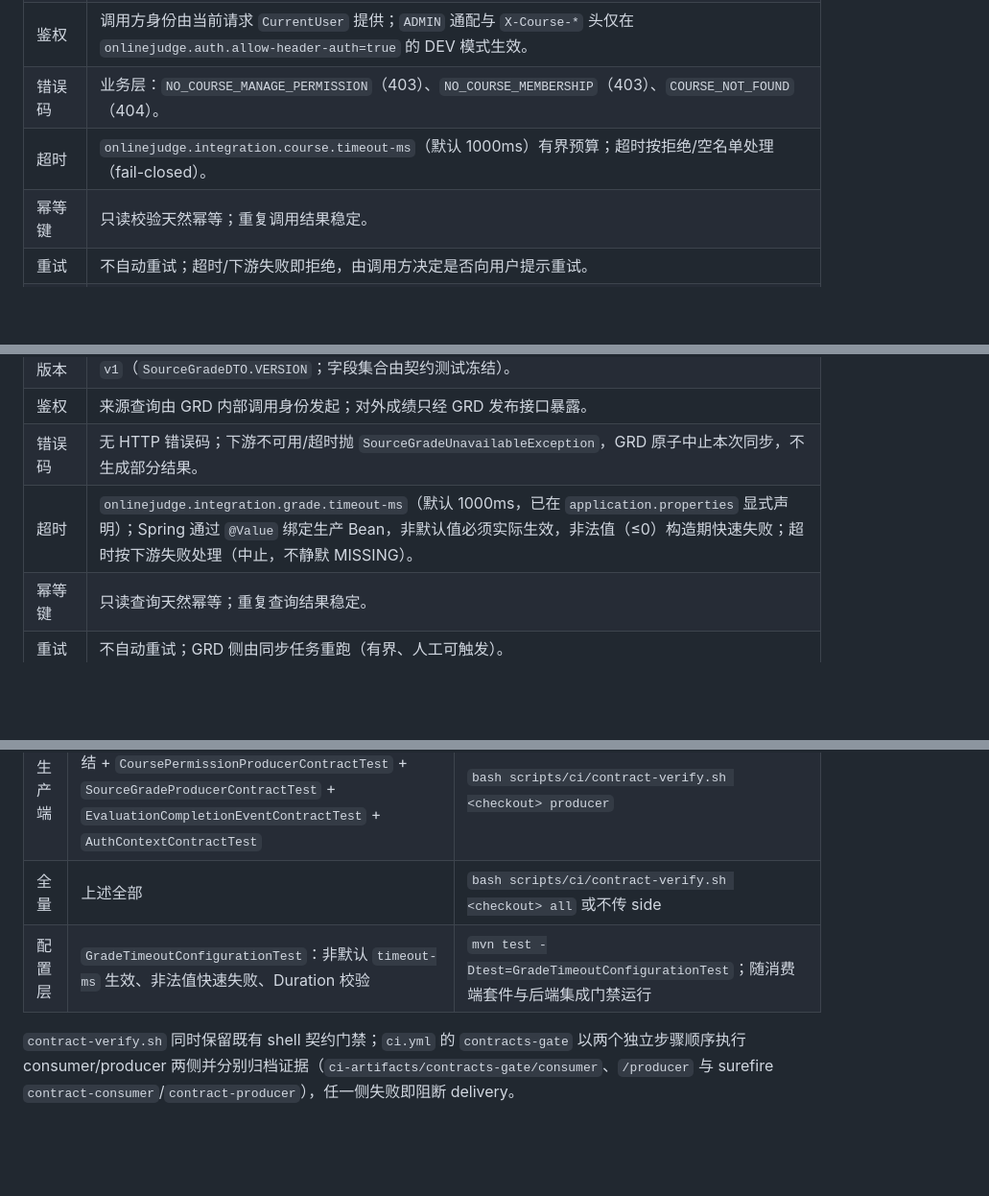
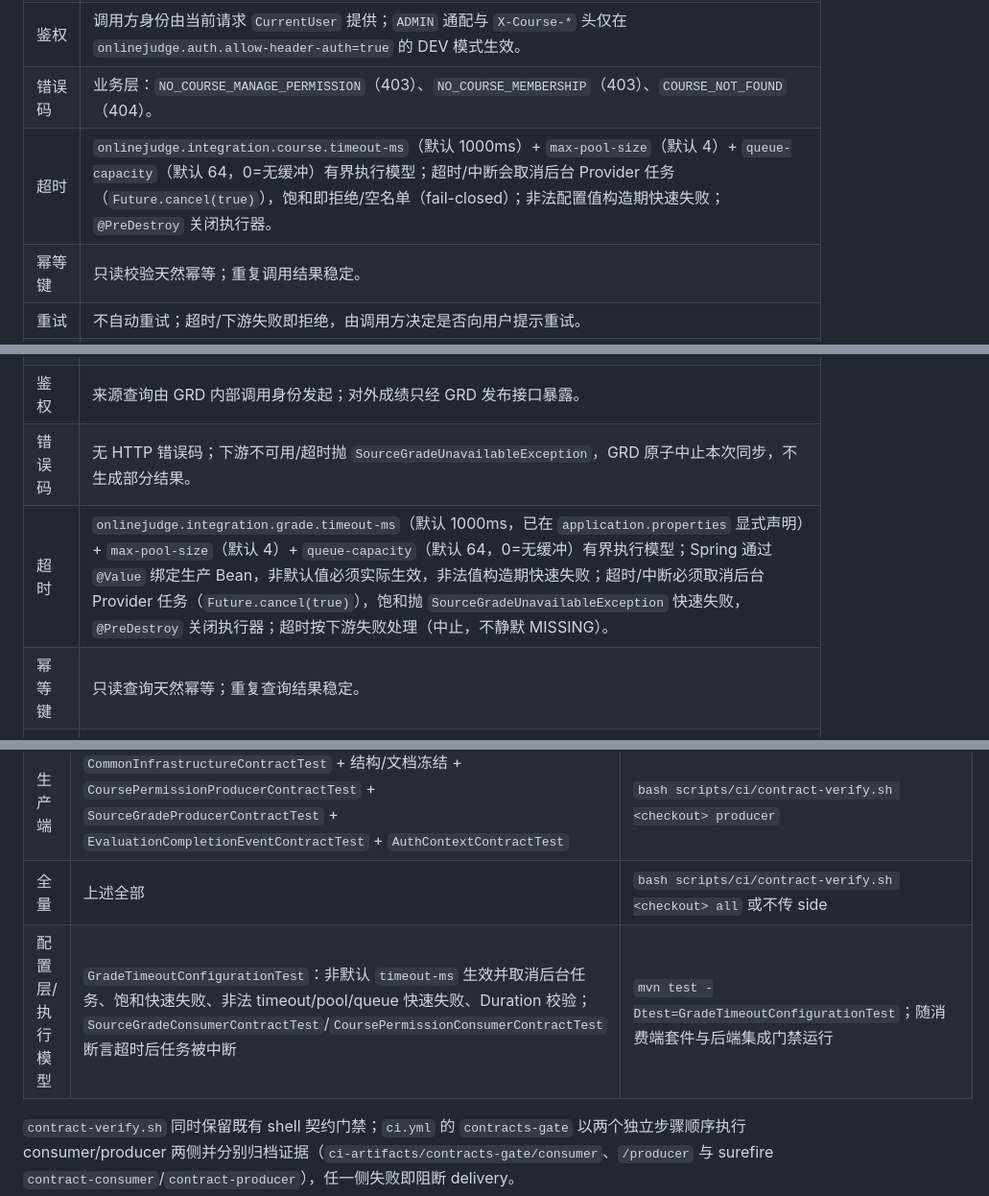
Before and after one commit to Cr4zyorange/OnlineJudge, a Markdown page: docs/开发/D4-CROSS-SERVICE-共享契约.md, 3 parts joined by grey strips. Shown at 96% size. Rendered like a GitHub page; blank space fills up the shorter version.

Commit message:
docs(contract): record bounded executor evidence

```diff
--- a/docs/开发/D4-CROSS-SERVICE-共享契约.md
+++ b/docs/开发/D4-CROSS-SERVICE-共享契约.md
@@ -91,7 +91,7 @@
 | 版本 | `v1`（接口 + 版本常量；新方法必须以 default 追加）。 |
 | 鉴权 | 调用方身份由当前请求 `CurrentUser` 提供；`ADMIN` 通配与 `X-Course-*` 头仅在 `onlinejudge.auth.allow-header-auth=true` 的 DEV 模式生效。 |
 | 错误码 | 业务层：`NO_COURSE_MANAGE_PERMISSION`（403）、`NO_COURSE_MEMBERSHIP`（403）、`COURSE_NOT_FOUND`（404）。 |
-| 超时 | `onlinejudge.integration.course.timeout-ms`（默认 1000ms）有界预算；超时按拒绝/空名单处理（fail-closed）。 |
+| 超时 | `onlinejudge.integration.course.timeout-ms`（默认 1000ms）+ `max-pool-size`（默认 4）+ `queue-capacity`（默认 64，0=无缓冲）有界执行模型；超时/中断会取消后台 Provider 任务（`Future.cancel(true)`），饱和即拒绝/空名单（fail-closed）；非法配置值构造期快速失败；`@PreDestroy` 关闭执行器。 |
 | 幂等键 | 只读校验天然幂等；重复调用结果稳定。 |
 | 重试 | 不自动重试；超时/下游失败即拒绝，由调用方决定是否向用户提示重试。 |
 | 补偿/降级 | 下游不可用 → 拒绝/空名单；**禁止**回退直连 CRS 表、`CourseRepository` 或 CRS Service 实现。 |
@@ -165,7 +165,7 @@
 | 版本 | `v1`（`SourceGradeDTO.VERSION`；字段集合由契约测试冻结）。 |
 | 鉴权 | 来源查询由 GRD 内部调用身份发起；对外成绩只经 GRD 发布接口暴露。 |
 | 错误码 | 无 HTTP 错误码；下游不可用/超时抛 `SourceGradeUnavailableException`，GRD 原子中止本次同步，不生成部分结果。 |
-| 超时 | `onlinejudge.integration.grade.timeout-ms`（默认 1000ms，已在 `application.properties` 显式声明）；Spring 通过 `@Value` 绑定生产 Bean，非默认值必须实际生效，非法值（≤0）构造期快速失败；超时按下游失败处理（中止，不静默 MISSING）。 |
+| 超时 | `onlinejudge.integration.grade.timeout-ms`（默认 1000ms，已在 `application.properties` 显式声明）+ `max-pool-size`（默认 4）+ `queue-capacity`（默认 64，0=无缓冲）有界执行模型；Spring 通过 `@Value` 绑定生产 Bean，非默认值必须实际生效，非法值构造期快速失败；超时/中断必须取消后台 Provider 任务（`Future.cancel(true)`），饱和抛 `SourceGradeUnavailableException` 快速失败，`@PreDestroy` 关闭执行器；超时按下游失败处理（中止，不静默 MISSING）。 |
 | 幂等键 | 只读查询天然幂等；重复查询结果稳定。 |
 | 重试 | 不自动重试；GRD 侧由同步任务重跑（有界、人工可触发）。 |
 | 补偿/降级 | 禁止 GRD 直连 LAB/HWK 表或 Repository；来源不可用时保留既有成绩快照，不写不可解释总评。 |
@@ -225,7 +225,7 @@
 | 消费端 | `CommonInfrastructureContractTest` + 结构/文档冻结 + `CoursePermissionConsumerContractTest` + `SourceGradeConsumerContractTest` + `GradeTimeoutConfigurationTest` | `bash scripts/ci/contract-verify.sh <checkout> consumer` |
 | 生产端 | `CommonInfrastructureContractTest` + 结构/文档冻结 + `CoursePermissionProducerContractTest` + `SourceGradeProducerContractTest` + `EvaluationCompletionEventContractTest` + `AuthContextContractTest` | `bash scripts/ci/contract-verify.sh <checkout> producer` |
 | 全量 | 上述全部 | `bash scripts/ci/contract-verify.sh <checkout> all` 或不传 side |
-| 配置层 | `GradeTimeoutConfigurationTest`：非默认 `timeout-ms` 生效、非法值快速失败、Duration 校验 | `mvn test -Dtest=GradeTimeoutConfigurationTest`；随消费端套件与后端集成门禁运行 |
+| 配置层/执行模型 | `GradeTimeoutConfigurationTest`：非默认 `timeout-ms` 生效并取消后台任务、饱和快速失败、非法 timeout/pool/queue 快速失败、Duration 校验；`SourceGradeConsumerContractTest`/`CoursePermissionConsumerContractTest` 断言超时后任务被中断 | `mvn test -Dtest=GradeTimeoutConfigurationTest`；随消费端套件与后端集成门禁运行 |
 
 `contract-verify.sh` 同时保留既有 shell 契约门禁；`ci.yml` 的 `contracts-gate` 以两个独立步骤顺序执行 consumer/producer 两侧并分别归档证据（`ci-artifacts/contracts-gate/consumer`、`/producer` 与 surefire `contract-consumer`/`contract-producer`），任一侧失败即阻断 delivery。
 
```
Also changed, not shown: other parts of docs/开发/D4-CROSS-SERVICE-共享契约.md (+3 -0 lines).
